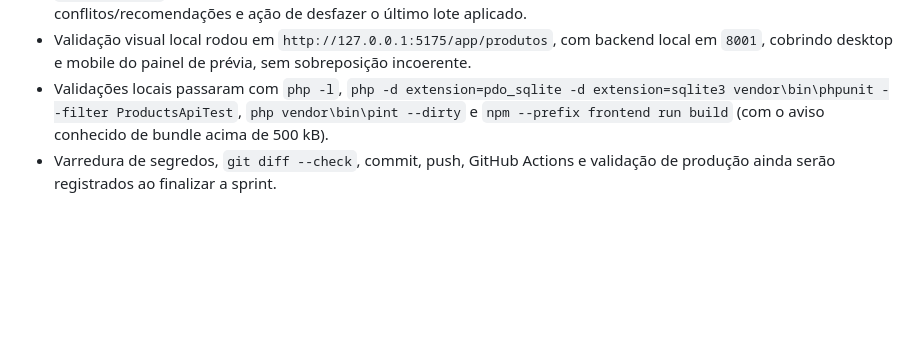
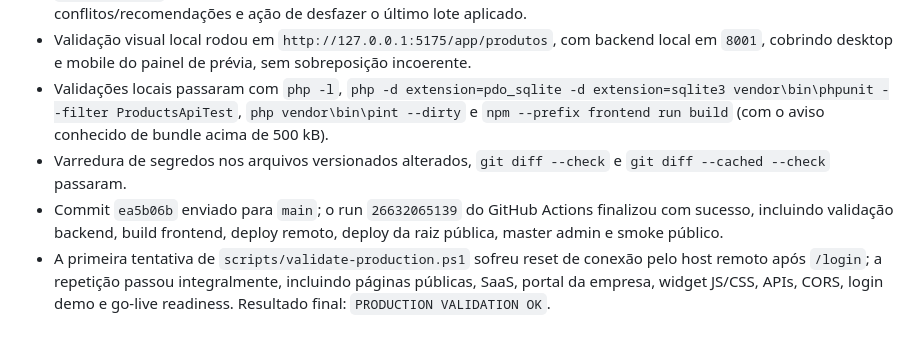
Before and after one commit to helberfmelo/provadorvirtualv2, a Markdown page: docs/execution_log.md, the part around the change. Rendered like a GitHub page; blank space fills up the shorter version.

Commit message:
Sprint 132 - Documenta deploy do vínculo de tabelas

```diff
--- a/docs/execution_log.md
+++ b/docs/execution_log.md
@@ -1381,4 +1381,6 @@
 - `/app/produtos` ganhou fila operacional de produtos sem tabela, botão de prévia para vínculo em lote, painel de conflitos/recomendações e ação de desfazer o último lote aplicado.
 - Validação visual local rodou em `http://127.0.0.1:5175/app/produtos`, com backend local em `8001`, cobrindo desktop e mobile do painel de prévia, sem sobreposição incoerente.
 - Validações locais passaram com `php -l`, `php -d extension=pdo_sqlite -d extension=sqlite3 vendor\bin\phpunit --filter ProductsApiTest`, `php vendor\bin\pint --dirty` e `npm --prefix frontend run build` (com o aviso conhecido de bundle acima de 500 kB).
-- Varredura de segredos, `git diff --check`, commit, push, GitHub Actions e validação de produção ainda serão registrados ao finalizar a sprint.
+- Varredura de segredos nos arquivos versionados alterados, `git diff --check` e `git diff --cached --check` passaram.
+- Commit `ea5b06b` enviado para `main`; o run `26632065139` do GitHub Actions finalizou com sucesso, incluindo validação backend, build frontend, deploy remoto, deploy da raiz pública, master admin e smoke público.
+- A primeira tentativa de `scripts/validate-production.ps1` sofreu reset de conexão pelo host remoto após `/login`; a repetição passou integralmente, incluindo páginas públicas, SaaS, portal da empresa, widget JS/CSS, APIs, CORS, login demo e go-live readiness. Resultado final: `PRODUCTION VALIDATION OK`.
```
Also changed, not shown: docs/roadmap_sprints.md (+1 -1 lines).
